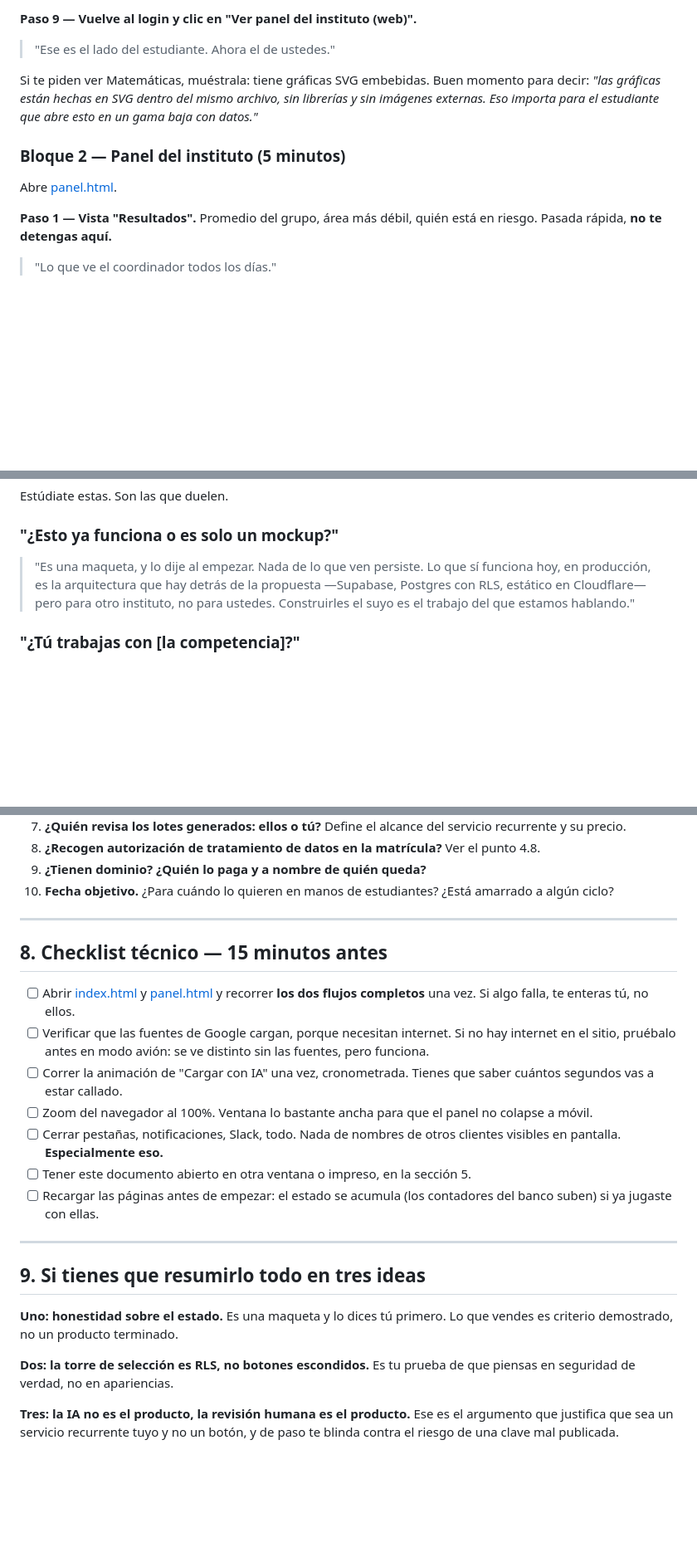
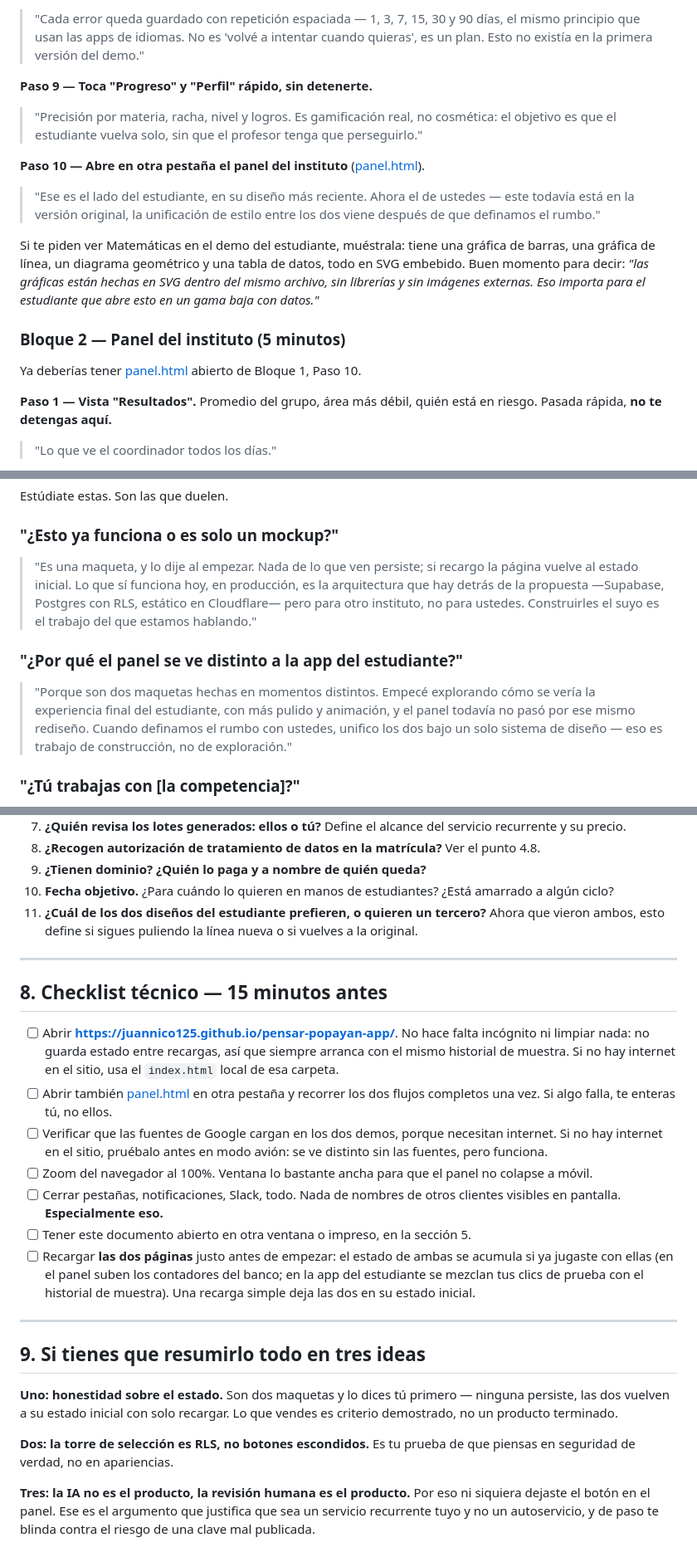
Before and after one commit to juannico125/pensar-popayan-demo, a Markdown page: docs/guion-presentacion-2026-07-17.md, 3 parts joined by grey strips. Shown at 83% size. Drawn GitHub-style; blank space fills up the shorter version.

```diff
--- a/docs/guion-presentacion-2026-07-17.md
+++ b/docs/guion-presentacion-2026-07-17.md
@@ -68,13 +72,19 @@ Abre [index.html](../index.html).
 
-**Paso 9 — Vuelve al login y clic en "Ver panel del instituto (web)".**
+> "Cada error queda guardado con repetición espaciada — 1, 3, 7, 15, 30 y 90 días, el mismo principio que usan las apps de idiomas. No es 'volvé a intentar cuando quieras', es un plan. Esto no existía en la primera versión del demo."
 
-> "Ese es el lado del estudiante. Ahora el de ustedes."
+**Paso 9 — Toca "Progreso" y "Perfil" rápido, sin detenerte.**
 
-Si te piden ver Matemáticas, muéstrala: tiene gráficas SVG embebidas. Buen momento para decir: *"las gráficas están hechas en SVG dentro del mismo archivo, sin librerías y sin imágenes externas. Eso importa para el estudiante que abre esto en un gama baja con datos."*
+> "Precisión por materia, racha, nivel y logros. Es gamificación real, no cosmética: el objetivo es que el estudiante vuelva solo, sin que el profesor tenga que perseguirlo."
+
+**Paso 10 — Abre en otra pestaña el panel del instituto** ([panel.html](../panel.html)).
+
+> "Ese es el lado del estudiante, en su diseño más reciente. Ahora el de ustedes — este todavía está en la versión original, la unificación de estilo entre los dos viene después de que definamos el rumbo."
+
+Si te piden ver Matemáticas en el demo del estudiante, muéstrala: tiene una gráfica de barras, una gráfica de línea, un diagrama geométrico y una tabla de datos, todo en SVG embebido. Buen momento para decir: *"las gráficas están hechas en SVG dentro del mismo archivo, sin librerías y sin imágenes externas. Eso importa para el estudiante que abre esto en un gama baja con datos."*
 
 ### Bloque 2 — Panel del instituto (5 minutos)
 
-Abre [panel.html](../panel.html).
+Ya deberías tener [panel.html](../panel.html) abierto de Bloque 1, Paso 10.
 
 **Paso 1 — Vista "Resultados".** Promedio del grupo, área más débil, quién está en riesgo. Pasada rápida, **no te detengas aquí.**
 
@@ -282,7 +278,11 @@ Estúdiate estas. Son las que duelen.
 
 ### "¿Esto ya funciona o es solo un mockup?"
 
-> "Es una maqueta, y lo dije al empezar. Nada de lo que ven persiste. Lo que sí funciona hoy, en producción, es la arquitectura que hay detrás de la propuesta —Supabase, Postgres con RLS, estático en Cloudflare— pero para otro instituto, no para ustedes. Construirles el suyo es el trabajo del que estamos hablando."
+> "Es una maqueta, y lo dije al empezar. Nada de lo que ven persiste; si recargo la página vuelve al estado inicial. Lo que sí funciona hoy, en producción, es la arquitectura que hay detrás de la propuesta —Supabase, Postgres con RLS, estático en Cloudflare— pero para otro instituto, no para ustedes. Construirles el suyo es el trabajo del que estamos hablando."
+
+### "¿Por qué el panel se ve distinto a la app del estudiante?"
+
+> "Porque son dos maquetas hechas en momentos distintos. Empecé explorando cómo se vería la experiencia final del estudiante, con más pulido y animación, y el panel todavía no pasó por ese mismo rediseño. Cuando definamos el rumbo con ustedes, unifico los dos bajo un solo sistema de diseño — eso es trabajo de construcción, no de exploración."
 
 ### "¿Tú trabajas con [la competencia]?"
 
@@ -364,25 +364,26 @@ Preguntas que **tú** haces. Anota las respuestas en la reunión.
 8. **¿Recogen autorización de tratamiento de datos en la matrícula?** Ver el punto 4.8.
 9. **¿Tienen dominio? ¿Quién lo paga y a nombre de quién queda?**
 10. **Fecha objetivo.** ¿Para cuándo lo quieren en manos de estudiantes? ¿Está amarrado a algún ciclo?
+11. **¿Cuál de los dos diseños del estudiante prefieren, o quieren un tercero?** Ahora que vieron ambos, esto define si sigues puliendo la línea nueva o si vuelves a la original.
 
 ---
 
 ## 8. Checklist técnico — 15 minutos antes
 
-- [ ] Abrir [index.html](../index.html) y [panel.html](../panel.html) y recorrer **los dos flujos completos** una vez. Si algo falla, te enteras tú, no ellos.
-- [ ] Verificar que las fuentes de Google cargan, porque necesitan internet. Si no hay internet en el sitio, pruébalo antes en modo avión: se ve distinto sin las fuentes, pero funciona.
-- [ ] Correr la animación de "Cargar con IA" una vez, cronometrada. Tienes que saber cuántos segundos vas a estar callado.
+- [ ] Abrir **https://juannico125.github.io/pensar-popayan-app/**. No hace falta incógnito ni limpiar nada: no guarda estado entre recargas, así que siempre arranca con el mismo historial de muestra. Si no hay internet en el sitio, usa el `index.html` local de esa carpeta.
+- [ ] Abrir también [panel.html](../panel.html) en otra pestaña y recorrer los dos flujos completos una vez. Si algo falla, te enteras tú, no ellos.
+- [ ] Verificar que las fuentes de Google cargan en los dos demos, porque necesitan internet. Si no hay internet en el sitio, pruébalo antes en modo avión: se ve distinto sin las fuentes, pero funciona.
 - [ ] Zoom del navegador al 100%. Ventana lo bastante ancha para que el panel no colapse a móvil.
 - [ ] Cerrar pestañas, notificaciones, Slack, todo. Nada de nombres de otros clientes visibles en pantalla. **Especialmente eso.**
 - [ ] Tener este documento abierto en otra ventana o impreso, en la sección 5.
-- [ ] Recargar las páginas antes de empezar: el estado se acumula (los contadores del banco suben) si ya jugaste con ellas.
+- [ ] Recargar **las dos páginas** justo antes de empezar: el estado de ambas se acumula si ya jugaste con ellas (en el panel suben los contadores del banco; en la app del estudiante se mezclan tus clics de prueba con el historial de muestra). Una recarga simple deja las dos en su estado inicial.
 
 ---
 
 ## 9. Si tienes que resumirlo todo en tres ideas
 
-**Uno: honestidad sobre el estado.** Es una maqueta y lo dices tú primero. Lo que vendes es criterio demostrado, no un producto terminado.
+**Uno: honestidad sobre el estado.** Son dos maquetas y lo dices tú primero — ninguna persiste, las dos vuelven a su estado inicial con solo recargar. Lo que vendes es criterio demostrado, no un producto terminado.
 
 **Dos: la torre de selección es RLS, no botones escondidos.** Es tu prueba de que piensas en seguridad de verdad, no en apariencias.
 
-**Tres: la IA no es el producto, la revisión humana es el producto.** Ese es el argumento que justifica que sea un servicio recurrente tuyo y no un botón, y de paso te blinda contra el riesgo de una clave mal publicada.
+**Tres: la IA no es el producto, la revisión humana es el producto.** Por eso ni siquiera dejaste el botón en el panel. Ese es el argumento que justifica que sea un servicio recurrente tuyo y no un autoservicio, y de paso te blinda contra el riesgo de una clave mal publicada.
```
Also changed, not shown: other parts of docs/guion-presentacion-2026-07-17.md (+36 -46 lines).
